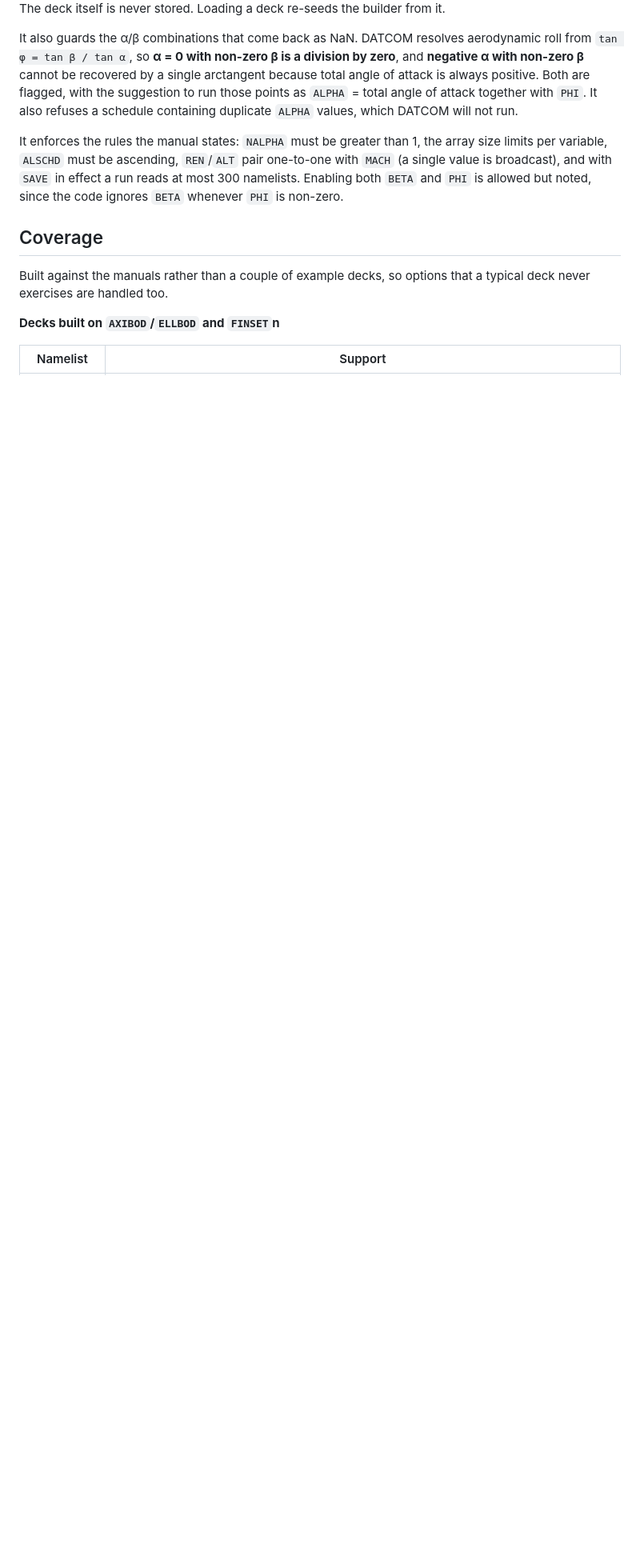
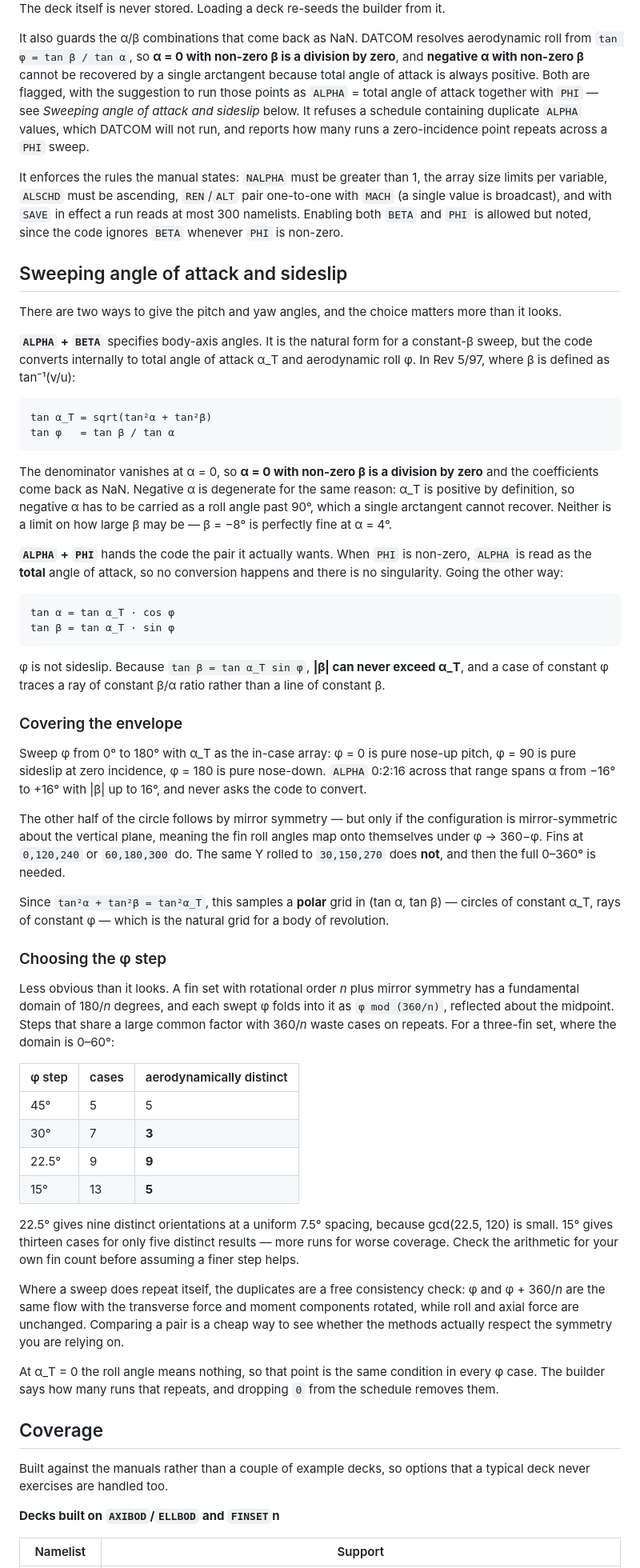
Before and after one commit to AZalshehri7/datcomViz, a Markdown page: README.md, the part around one of its changes. Shown at 80% size. Drawn GitHub-style; blank space fills up the shorter version.

Commit message:
Document how to sweep angle of attack and sideslip
The angle handling is the part of this that is least obvious from the
manual and cost the most to work out, so write it down.

Covers why ALPHA with BETA returns NaN at zero and negative alpha - the
conversion divides by tan(alpha) - and that this is not a limit on how
large BETA may be. Gives the Rev 5/97 relations both ways, notes that PHI
is not sideslip, that |beta| can never exceed the total angle of attack,
and that a case of constant PHI traces a ray of constant beta/alpha
ratio rather than a line of constant beta.

Then how to cover the envelope: sweep PHI 0 to 180 with the total angle
of attack as the in-case array, valid whenever the fin roll angles map
onto themselves under PHI -> 360-PHI, which 60/180/300 does and the same
Y rolled to 30/150/270 does not.

And how to choose the step, which is genuinely counterintuitive. A set
with rotational order n folds each PHI into a fundamental domain of
180/n degrees, so for three fins 22.5 degrees gives nine distinct
orientations while 15 degrees gives thirteen cases for only five. A
finer step can cover less.

Also corrects the coverage table, which still advertised nine fin sets
after the move to Rev 5/97 limits.

Co-Authored-By: Claude Opus 5 (1M context) <noreply@anthropic.com>

````diff
--- a/README.md
+++ b/README.md
@@ -116,14 +116,89 @@ It also guards the α/β combinations that come back as NaN. DATCOM resolves aer
 roll from `tan φ = tan β / tan α`, so **α = 0 with non-zero β is a division by zero**, and
 **negative α with non-zero β** cannot be recovered by a single arctangent because total
 angle of attack is always positive. Both are flagged, with the suggestion to run those
-points as `ALPHA` = total angle of attack together with `PHI`. It also refuses a schedule
-containing duplicate `ALPHA` values, which DATCOM will not run.
+points as `ALPHA` = total angle of attack together with `PHI` — see *Sweeping angle of
+attack and sideslip* below. It refuses a schedule containing duplicate `ALPHA` values,
+which DATCOM will not run, and reports how many runs a zero-incidence point repeats across
+a `PHI` sweep.
 
 It enforces the rules the manual states: `NALPHA` must be greater than 1, the array size
 limits per variable, `ALSCHD` must be ascending, `REN`/`ALT` pair one-to-one with `MACH`
 (a single value is broadcast), and with `SAVE` in effect a run reads at most 300
 namelists. Enabling both `BETA` and `PHI` is allowed but noted, since the code ignores
 `BETA` whenever `PHI` is non-zero.
+
+## Sweeping angle of attack and sideslip
+
+There are two ways to give the pitch and yaw angles, and the choice matters more than it
+looks.
+
+**`ALPHA` + `BETA`** specifies body-axis angles. It is the natural form for a constant-β
+sweep, but the code converts internally to total angle of attack α_T and aerodynamic roll
+φ. In Rev 5/97, where β is defined as tan⁻¹(v/u):
+
+```
+tan α_T = sqrt(tan²α + tan²β)
+tan φ   = tan β / tan α
+```
+
+The denominator vanishes at α = 0, so **α = 0 with non-zero β is a division by zero** and
+the coefficients come back as NaN. Negative α is degenerate for the same reason: α_T is
+positive by definition, so negative α has to be carried as a roll angle past 90°, which a
+single arctangent cannot recover. Neither is a limit on how large β may be — β = −8° is
+perfectly fine at α = 4°.
+
+**`ALPHA` + `PHI`** hands the code the pair it actually wants. When `PHI` is non-zero,
+`ALPHA` is read as the **total** angle of attack, so no conversion happens and there is no
+singularity. Going the other way:
+
+```
+tan α = tan α_T · cos φ
+tan β = tan α_T · sin φ
+```
+
+φ is not sideslip. Because `tan β = tan α_T sin φ`, **|β| can never exceed α_T**, and a
+case of constant φ traces a ray of constant β/α ratio rather than a line of constant β.
+
+### Covering the envelope
+
+Sweep φ from 0° to 180° with α_T as the in-case array: φ = 0 is pure nose-up pitch, φ = 90
+is pure sideslip at zero incidence, φ = 180 is pure nose-down. `ALPHA` 0:2:16 across that
+range spans α from −16° to +16° with |β| up to 16°, and never asks the code to convert.
+
+The other half of the circle follows by mirror symmetry — but only if the configuration is
+mirror-symmetric about the vertical plane, meaning the fin roll angles map onto themselves
+under φ → 360−φ. Fins at `0,120,240` or `60,180,300` do. The same Y rolled to `30,150,270`
+does **not**, and then the full 0–360° is needed.
+
+Since `tan²α + tan²β = tan²α_T`, this samples a **polar** grid in (tan α, tan β) — circles
+of constant α_T, rays of constant φ — which is the natural grid for a body of revolution.
+
+### Choosing the φ step
+
+Less obvious than it looks. A fin set with rotational order *n* plus mirror symmetry has a
+fundamental domain of 180/*n* degrees, and each swept φ folds into it as `φ mod (360/n)`,
+reflected about the midpoint. Steps that share a large common factor with 360/*n* waste
+cases on repeats. For a three-fin set, where the domain is 0–60°:
+
+| φ step | cases | aerodynamically distinct |
+|---|---|---|
+| 45° | 5 | 5 |
+| 30° | 7 | **3** |
+| 22.5° | 9 | **9** |
+| 15° | 13 | **5** |
+
+22.5° gives nine distinct orientations at a uniform 7.5° spacing, because gcd(22.5, 120) is
+small. 15° gives thirteen cases for only five distinct results — more runs for worse
+coverage. Check the arithmetic for your own fin count before assuming a finer step helps.
+
+Where a sweep does repeat itself, the duplicates are a free consistency check: φ and
+φ + 360/*n* are the same flow with the transverse force and moment components rotated,
+while roll and axial force are unchanged. Comparing a pair is a cheap way to see whether
+the methods actually respect the symmetry you are relying on.
+
+At α_T = 0 the roll angle means nothing, so that point is the same condition in every φ
+case. The builder says how many runs that repeats, and dropping `0` from the schedule
+removes them.
 
 ## Coverage
 
````
Also changed, not shown: other parts of README.md (+1 -1 lines).
